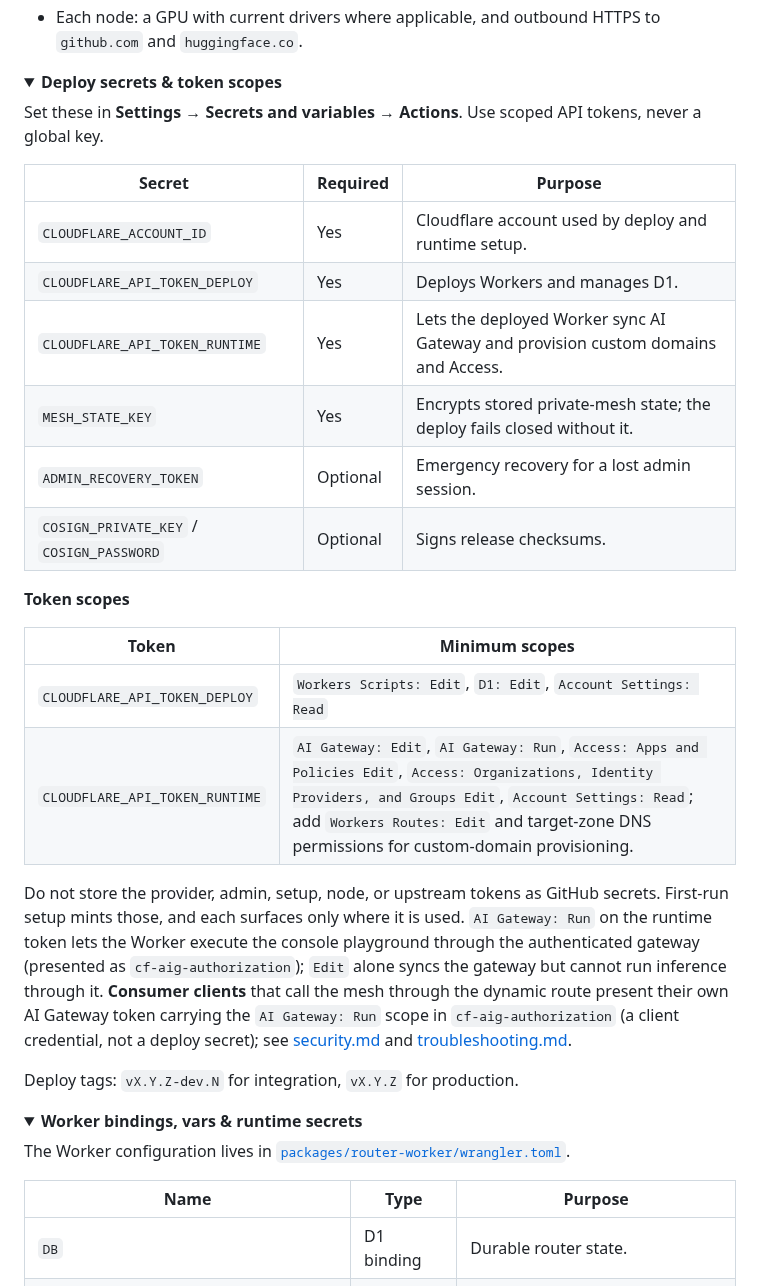
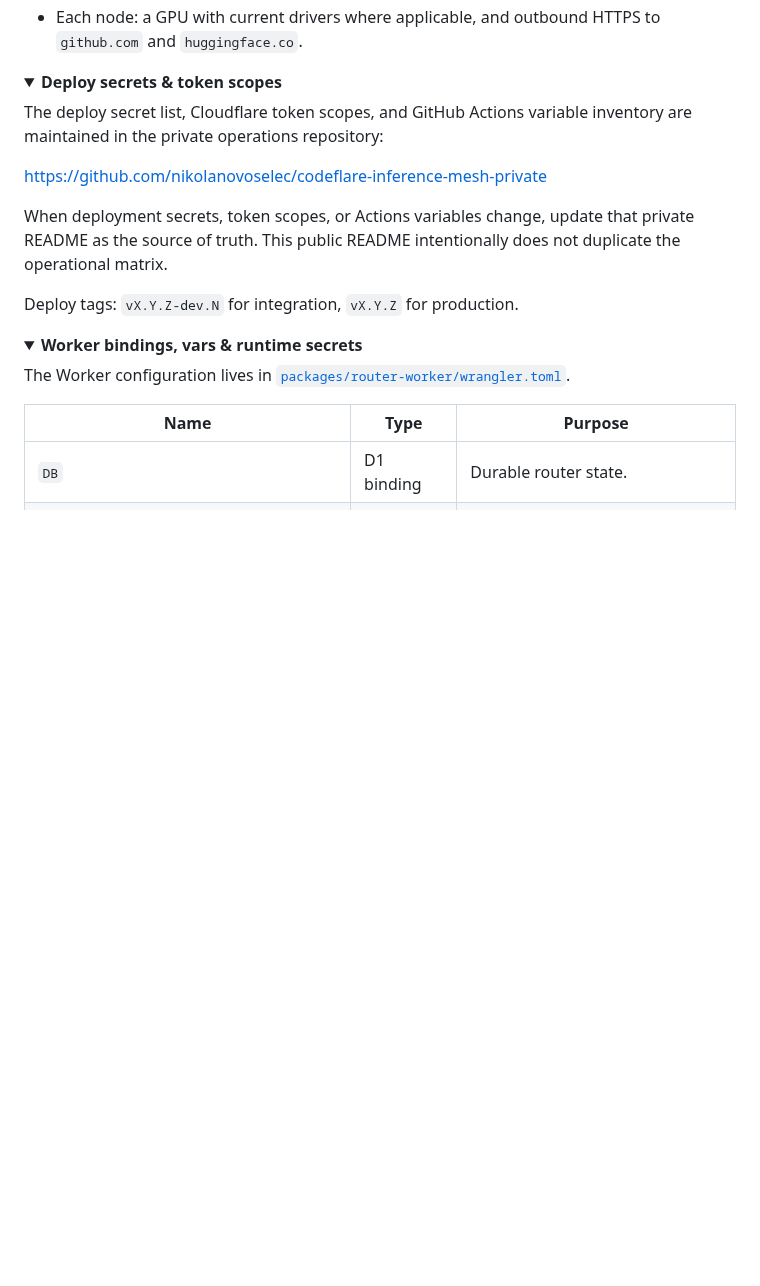
Before and after one commit to nikolanovoselec/codeflare-inference-mesh, a Markdown page: README.md, the part around the change. GitHub-like rendering; folded sections open; blank space fills up the shorter version.

Commit message:
docs: move deployment secrets to private repo

```diff
--- a/README.md
+++ b/README.md
@@ -75,25 +75,11 @@ You need a Cloudflare account and a GitHub repository. Everything builds and dep
 <details>
 <summary><strong>Deploy secrets &amp; token scopes</strong></summary>
 
-Set these in **Settings → Secrets and variables → Actions**. Use scoped API tokens, never a global key.
+The deploy secret list, Cloudflare token scopes, and GitHub Actions variable inventory are maintained in the private operations repository:
 
-| Secret | Required | Purpose |
-| --- | --- | --- |
-| `CLOUDFLARE_ACCOUNT_ID` | Yes | Cloudflare account used by deploy and runtime setup. |
-| `CLOUDFLARE_API_TOKEN_DEPLOY` | Yes | Deploys Workers and manages D1. |
-| `CLOUDFLARE_API_TOKEN_RUNTIME` | Yes | Lets the deployed Worker sync AI Gateway and provision custom domains and Access. |
-| `MESH_STATE_KEY` | Yes | Encrypts stored private-mesh state; the deploy fails closed without it. |
-| `ADMIN_RECOVERY_TOKEN` | Optional | Emergency recovery for a lost admin session. |
-| `COSIGN_PRIVATE_KEY` / `COSIGN_PASSWORD` | Optional | Signs release checksums. |
+https://github.com/nikolanovoselec/codeflare-inference-mesh-private
 
-**Token scopes**
-
-| Token | Minimum scopes |
-| --- | --- |
-| `CLOUDFLARE_API_TOKEN_DEPLOY` | `Workers Scripts: Edit`, `D1: Edit`, `Account Settings: Read` |
-| `CLOUDFLARE_API_TOKEN_RUNTIME` | `AI Gateway: Edit`, `AI Gateway: Run`, `Access: Apps and Policies Edit`, `Access: Organizations, Identity Providers, and Groups Edit`, `Account Settings: Read`; add `Workers Routes: Edit` and target-zone DNS permissions for custom-domain provisioning. |
-
-Do not store the provider, admin, setup, node, or upstream tokens as GitHub secrets. First-run setup mints those, and each surfaces only where it is used. `AI Gateway: Run` on the runtime token lets the Worker execute the console playground through the authenticated gateway (presented as `cf-aig-authorization`); `Edit` alone syncs the gateway but cannot run inference through it. **Consumer clients** that call the mesh through the dynamic route present their own AI Gateway token carrying the `AI Gateway: Run` scope in `cf-aig-authorization` (a client credential, not a deploy secret); see [security.md](documentation/lanes/security.md) and [troubleshooting.md](documentation/lanes/troubleshooting.md).
+When deployment secrets, token scopes, or Actions variables change, update that private README as the source of truth. This public README intentionally does not duplicate the operational matrix.
 
 Deploy tags: `vX.Y.Z-dev.N` for integration, `vX.Y.Z` for production.
 
```
Also changed, not shown: documentation/lanes/configuration.md (+10 -16 lines), documentation/lanes/troubleshooting.md (+1 -1 lines).
